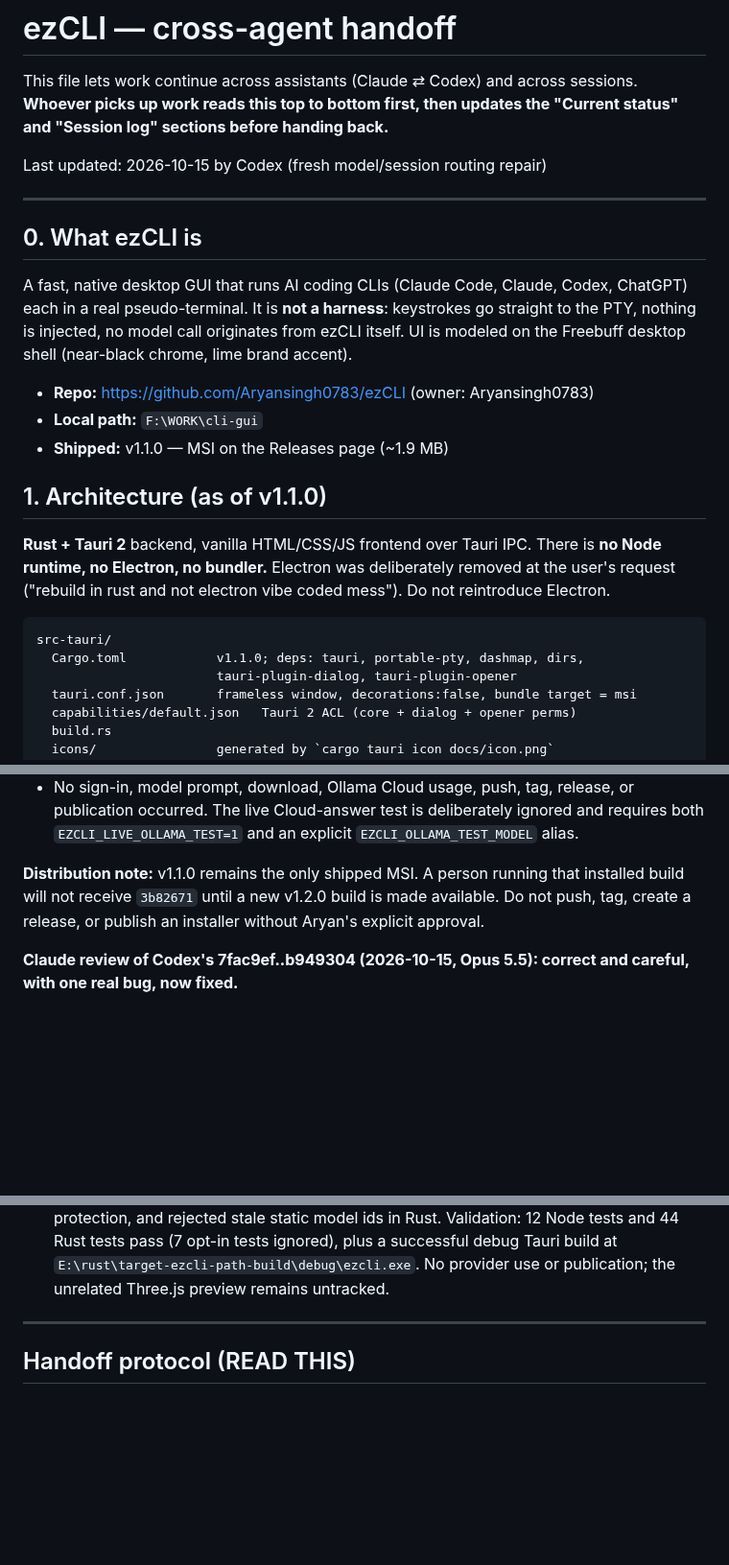
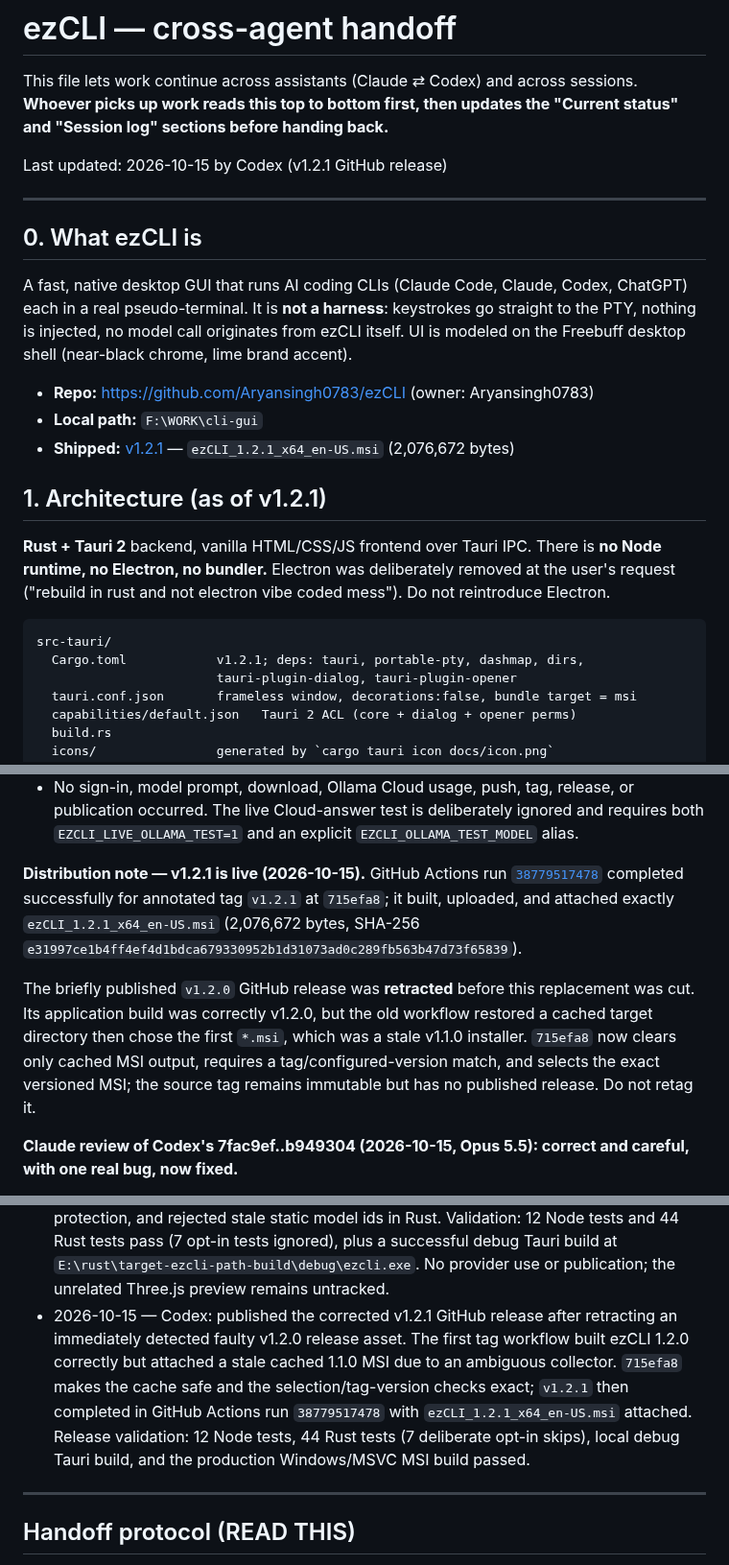
Before and after one commit to Aryansingh0783/ezCLI, a Markdown page: HANDOFF.md, 3 parts joined by grey strips. Shown at 96% size. Drawn GitHub-style; blank space fills up the shorter version.

Commit message:
handoff: record corrected v1.2.1 release

````diff
--- a/HANDOFF.md
+++ b/HANDOFF.md
@@ -4,7 +4,7 @@ This file lets work continue across assistants (Claude ⇄ Codex) and across
 sessions. **Whoever picks up work reads this top to bottom first, then updates
 the "Current status" and "Session log" sections before handing back.**
 
-Last updated: 2026-10-15 by Codex (fresh model/session routing repair)
+Last updated: 2026-10-15 by Codex (v1.2.1 GitHub release)
 
 ---
 
@@ -18,9 +18,10 @@ brand accent).
 
 - **Repo:** https://github.com/Aryansingh0783/ezCLI  (owner: Aryansingh0783)
 - **Local path:** `F:\WORK\cli-gui`
-- **Shipped:** v1.1.0 — MSI on the Releases page (~1.9 MB)
+- **Shipped:** [v1.2.1](https://github.com/Aryansingh0783/ezCLI/releases/tag/v1.2.1)
+  — `ezCLI_1.2.1_x64_en-US.msi` (2,076,672 bytes)
 
-## 1. Architecture (as of v1.1.0)
+## 1. Architecture (as of v1.2.1)
 
 **Rust + Tauri 2** backend, vanilla HTML/CSS/JS frontend over Tauri IPC.
 There is **no Node runtime, no Electron, no bundler.** Electron was deliberately
@@ -29,7 +30,7 @@ mess"). Do not reintroduce Electron.
 
 ```
 src-tauri/
-  Cargo.toml            v1.1.0; deps: tauri, portable-pty, dashmap, dirs,
+  Cargo.toml            v1.2.1; deps: tauri, portable-pty, dashmap, dirs,
                         tauri-plugin-dialog, tauri-plugin-opener
   tauri.conf.json       frameless window, decorations:false, bundle target = msi
   capabilities/default.json   Tauri 2 ACL (core + dialog + opener perms)
@@ -245,10 +246,18 @@ did not.
   and requires both `EZCLI_LIVE_OLLAMA_TEST=1` and an explicit
   `EZCLI_OLLAMA_TEST_MODEL` alias.
 
-**Distribution note:** v1.1.0 remains the only shipped MSI. A person running
-that installed build will not receive `3b82671` until a new v1.2.0 build is
-made available. Do not push, tag, create a release, or publish an installer
-without Aryan's explicit approval.
+**Distribution note — v1.2.1 is live (2026-10-15).** GitHub Actions run
+[`38779517478`](https://github.com/Aryansingh0783/ezCLI/actions/runs/38779517478)
+completed successfully for annotated tag `v1.2.1` at `715efa8`; it built,
+uploaded, and attached exactly `ezCLI_1.2.1_x64_en-US.msi` (2,076,672 bytes,
+SHA-256 `e31997ce1b4ff4ef4d1bdca679330952b1d31073ad0c289fb563b47d73f65839`).
+
+The briefly published `v1.2.0` GitHub release was **retracted** before this
+replacement was cut. Its application build was correctly v1.2.0, but the old
+workflow restored a cached target directory then chose the first `*.msi`, which
+was a stale v1.1.0 installer. `715efa8` now clears only cached MSI output,
+requires a tag/configured-version match, and selects the exact versioned MSI;
+the source tag remains immutable but has no published release. Do not retag it.
 
 **Claude review of Codex's 7fac9ef..b949304 (2026-10-15, Opus 5.5): correct and
 careful, with one real bug, now fixed.**
@@ -609,6 +618,14 @@ when PR 1 started; latest tag `v1.1.0`.
   plus a successful debug Tauri build at
   `E:\rust\target-ezcli-path-build\debug\ezcli.exe`. No provider use or
   publication; the unrelated Three.js preview remains untracked.
+- 2026-10-15 — Codex: published the corrected v1.2.1 GitHub release after
+  retracting an immediately detected faulty v1.2.0 release asset. The first
+  tag workflow built ezCLI 1.2.0 correctly but attached a stale cached 1.1.0
+  MSI due to an ambiguous collector. `715efa8` makes the cache safe and the
+  selection/tag-version checks exact; `v1.2.1` then completed in GitHub Actions
+  run `38779517478` with `ezCLI_1.2.1_x64_en-US.msi` attached. Release
+  validation: 12 Node tests, 44 Rust tests (7 deliberate opt-in skips), local
+  debug Tauri build, and the production Windows/MSVC MSI build passed.
 
 ---
 
````
